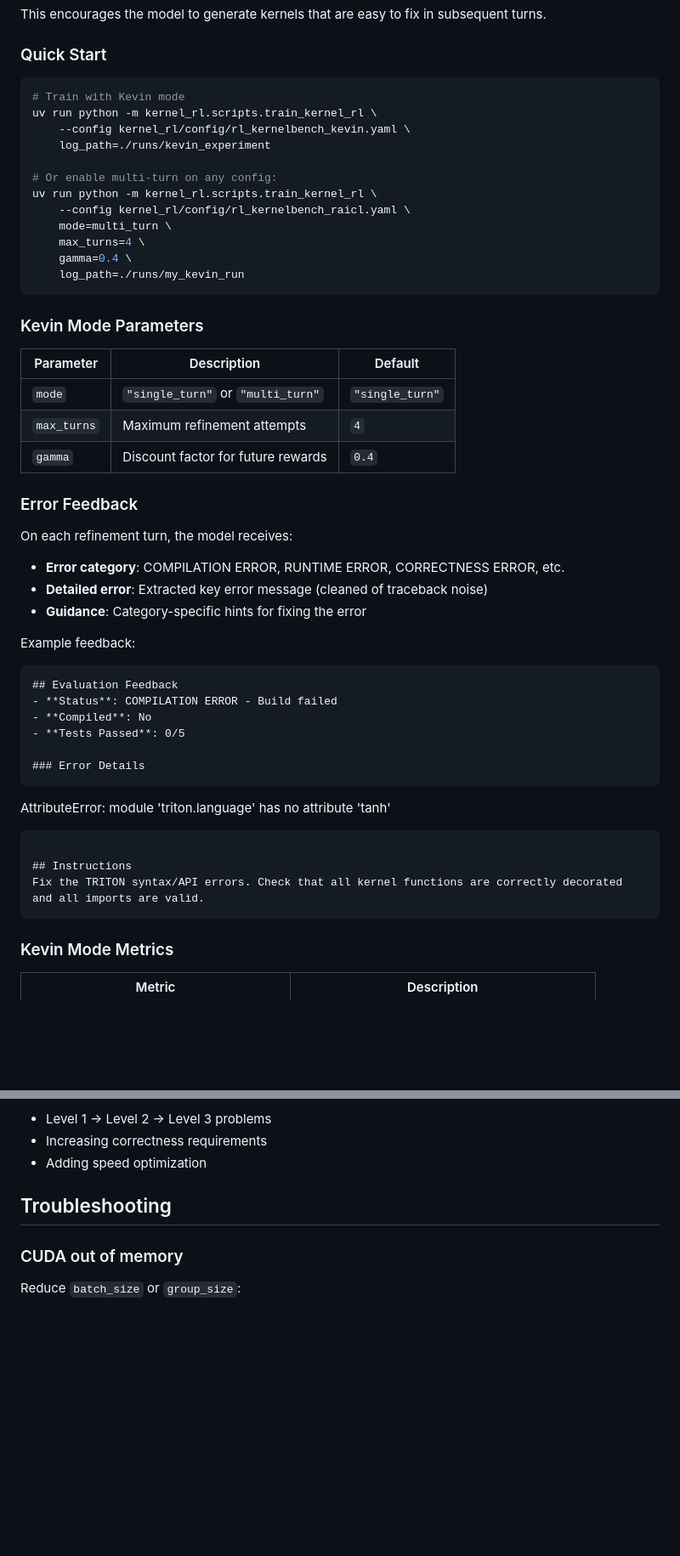
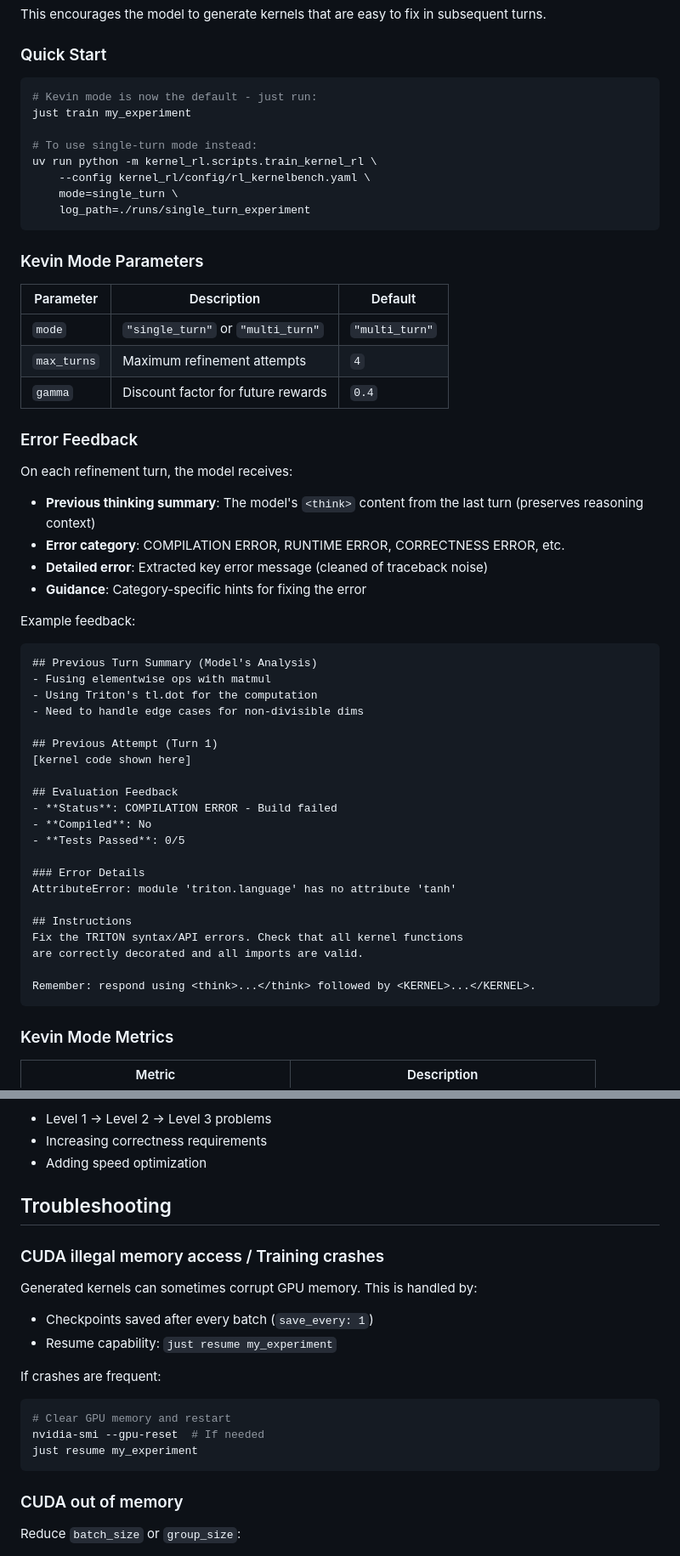
Before and after one commit to G-structure/kernel_rl, a Markdown page: README.md, 2 parts joined by grey strips. Shown: that part at 85% size. GitHub-like rendering; blank space fills up the shorter version.

````diff
--- a/README.md
+++ b/README.md
@@ -357,50 +461,55 @@ This encourages the model to generate kernels that are easy to fix in subsequent
 ### Quick Start
 
 ```bash
-# Train with Kevin mode
+# Kevin mode is now the default - just run:
+just train my_experiment
+
+# To use single-turn mode instead:
 uv run python -m kernel_rl.scripts.train_kernel_rl \
-    --config kernel_rl/config/rl_kernelbench_kevin.yaml \
-    log_path=./runs/kevin_experiment
-
-# Or enable multi-turn on any config:
-uv run python -m kernel_rl.scripts.train_kernel_rl \
-    --config kernel_rl/config/rl_kernelbench_raicl.yaml \
-    mode=multi_turn \
-    max_turns=4 \
-    gamma=0.4 \
-    log_path=./runs/my_kevin_run
+    --config kernel_rl/config/rl_kernelbench.yaml \
+    mode=single_turn \
+    log_path=./runs/single_turn_experiment
 ```
 
 ### Kevin Mode Parameters
 
 | Parameter | Description | Default |
 |-----------|-------------|---------|
-| `mode` | `"single_turn"` or `"multi_turn"` | `"single_turn"` |
+| `mode` | `"single_turn"` or `"multi_turn"` | `"multi_turn"` |
 | `max_turns` | Maximum refinement attempts | `4` |
 | `gamma` | Discount factor for future rewards | `0.4` |
 
 ### Error Feedback
 
 On each refinement turn, the model receives:
+- **Previous thinking summary**: The model's `<think>` content from the last turn (preserves reasoning context)
 - **Error category**: COMPILATION ERROR, RUNTIME ERROR, CORRECTNESS ERROR, etc.
 - **Detailed error**: Extracted key error message (cleaned of traceback noise)
 - **Guidance**: Category-specific hints for fixing the error
 
 Example feedback:
-```
-## Evaluation Feedback
-- **Status**: COMPILATION ERROR - Build failed
-- **Compiled**: No
-- **Tests Passed**: 0/5
 
-### Error Details
-```
-AttributeError: module 'triton.language' has no attribute 'tanh'
-```
+    ## Previous Turn Summary (Model's Analysis)
+    - Fusing elementwise ops with matmul
+    - Using Triton's tl.dot for the computation
+    - Need to handle edge cases for non-divisible dims
 
-## Instructions
-Fix the TRITON syntax/API errors. Check that all kernel functions are correctly decorated and all imports are valid.
-```
+    ## Previous Attempt (Turn 1)
+    [kernel code shown here]
+
+    ## Evaluation Feedback
+    - **Status**: COMPILATION ERROR - Build failed
+    - **Compiled**: No
+    - **Tests Passed**: 0/5
+
+    ### Error Details
+    AttributeError: module 'triton.language' has no attribute 'tanh'
+
+    ## Instructions
+    Fix the TRITON syntax/API errors. Check that all kernel functions
+    are correctly decorated and all imports are valid.
+
+    Remember: respond using <think>...</think> followed by <KERNEL>...</KERNEL>.
 
 ### Kevin Mode Metrics
 
@@ -429,6 +538,18 @@ Progressive training through:
 
 ## Troubleshooting
 
+### CUDA illegal memory access / Training crashes
+Generated kernels can sometimes corrupt GPU memory. This is handled by:
+- Checkpoints saved after every batch (`save_every: 1`)
+- Resume capability: `just resume my_experiment`
+
+If crashes are frequent:
+```bash
+# Clear GPU memory and restart
+nvidia-smi --gpu-reset  # If needed
+just resume my_experiment
+```
+
 ### CUDA out of memory
 Reduce `batch_size` or `group_size`:
 ```bash
````
Also changed, not shown: other parts of README.md (+129 -16 lines).
